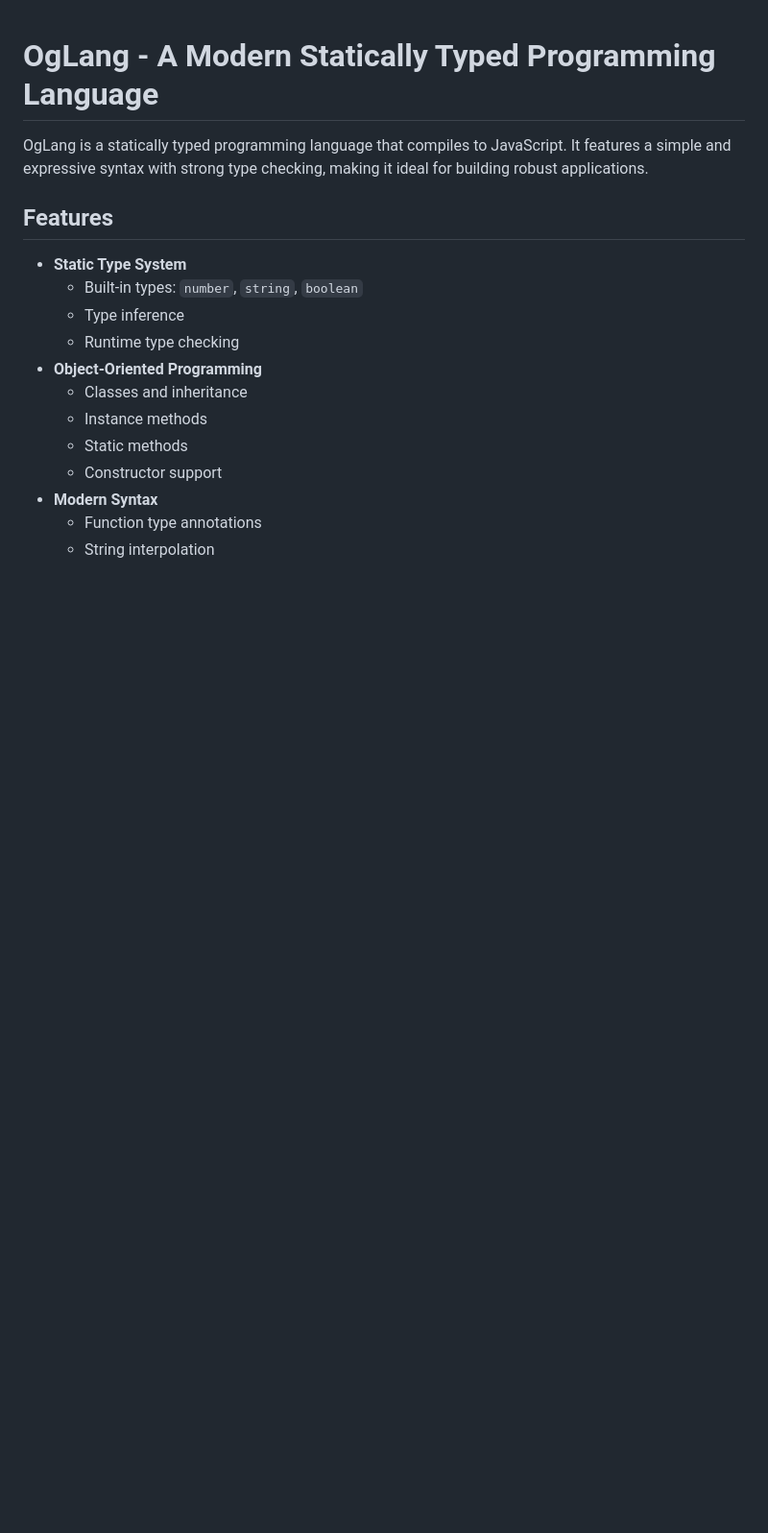
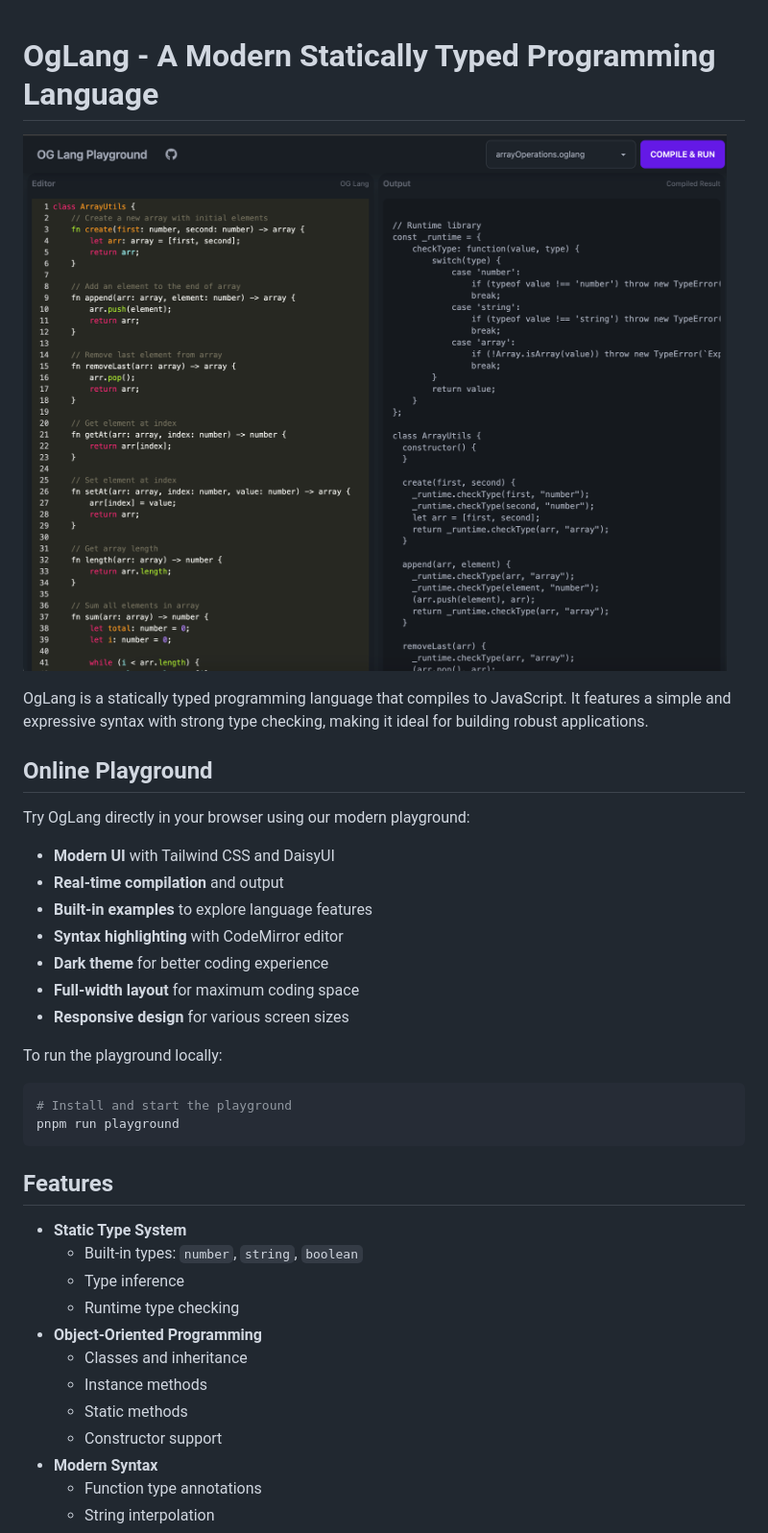
Before and after one commit to ozergul/og-lang, a Markdown page: README.md, the part around the change printed below. Shown: that part at 96% size. Drawn GitHub-style; pictures changed too: screenshots/ss1.png (added); blank space fills up the shorter version.

Commit message:
readme upd

````diff
--- a/README.md
+++ b/README.md
@@ -1,6 +1,27 @@
 # OgLang - A Modern Statically Typed Programming Language
 
+![OG Lang Playground](/screenshots/ss1.png)
+
 OgLang is a statically typed programming language that compiles to JavaScript. It features a simple and expressive syntax with strong type checking, making it ideal for building robust applications.
+
+## Online Playground
+
+Try OgLang directly in your browser using our modern playground:
+
+- **Modern UI** with Tailwind CSS and DaisyUI
+- **Real-time compilation** and output
+- **Built-in examples** to explore language features
+- **Syntax highlighting** with CodeMirror editor
+- **Dark theme** for better coding experience
+- **Full-width layout** for maximum coding space
+- **Responsive design** for various screen sizes
+
+To run the playground locally:
+
+```bash
+# Install and start the playground
+pnpm run playground
+```
 
 ## Features
 
````
Also changed, not shown: other parts of README.md (+7 -0 lines).
